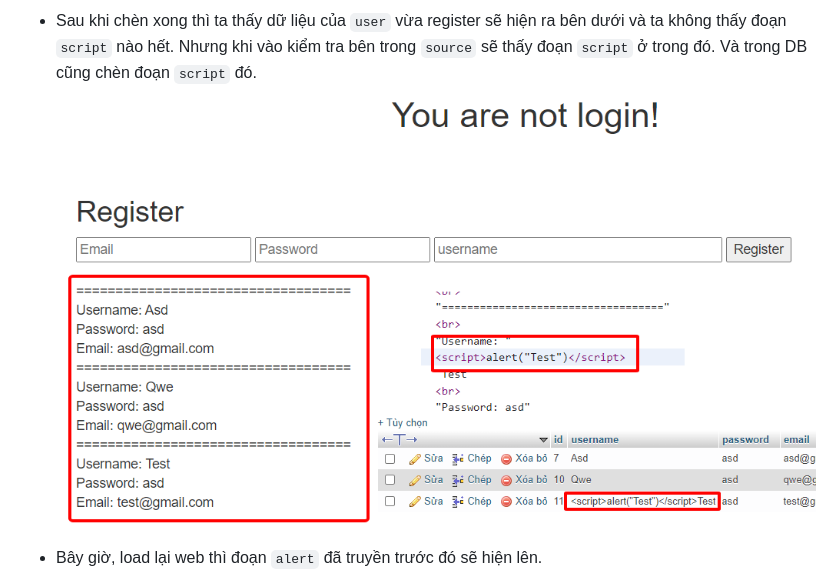
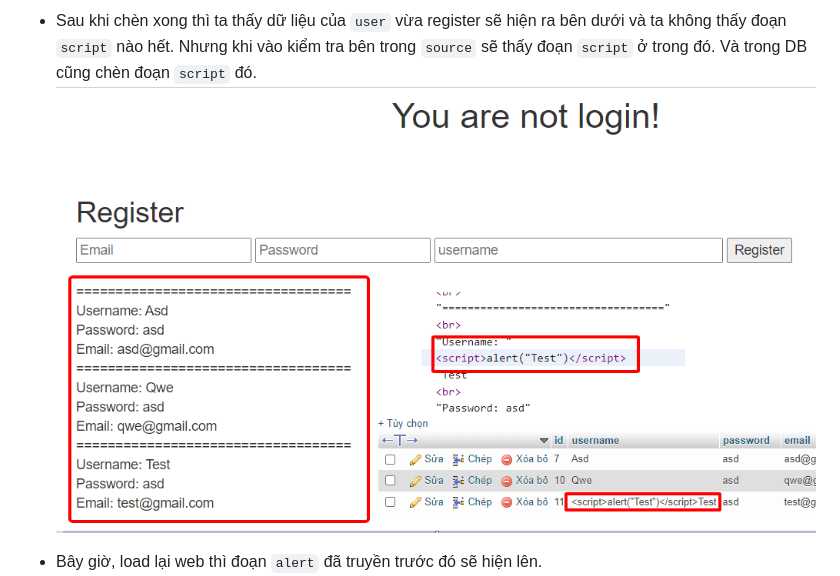
Before and after one commit to bluecrypt47/XSS-Cookie, a Markdown page: readme.md, the part around the change. Drawn GitHub-style; pictures changed too: img/2.png (deleted), img/22.png (added).

Commit message:
update img and readme

```diff
--- a/readme.md
+++ b/readme.md
@@ -41,7 +41,7 @@ Là loại tấn công XSS nâng cao, có thể thực hiện được khi tập
 ![Hinh 1.](~/../img/1.png)
 
 - Sau khi chèn xong thì ta thấy dữ liệu của `user` vừa register sẽ hiện ra bên dưới và ta không thấy đoạn `script` nào hết. Nhưng khi vào kiểm tra bên trong `source` sẽ thấy đoạn `script` ở trong đó. Và trong DB cũng chèn đoạn `script` đó.
-![Hinh 2.](~/../img/2.png)
+![Hinh 2.](~/../img/22.png)
 
 - Bây giờ, load lại web thì đoạn `alert` đã truyền trước đó sẽ hiện lên.
 ![Hinh 3.](~/../img/3.png)
```
